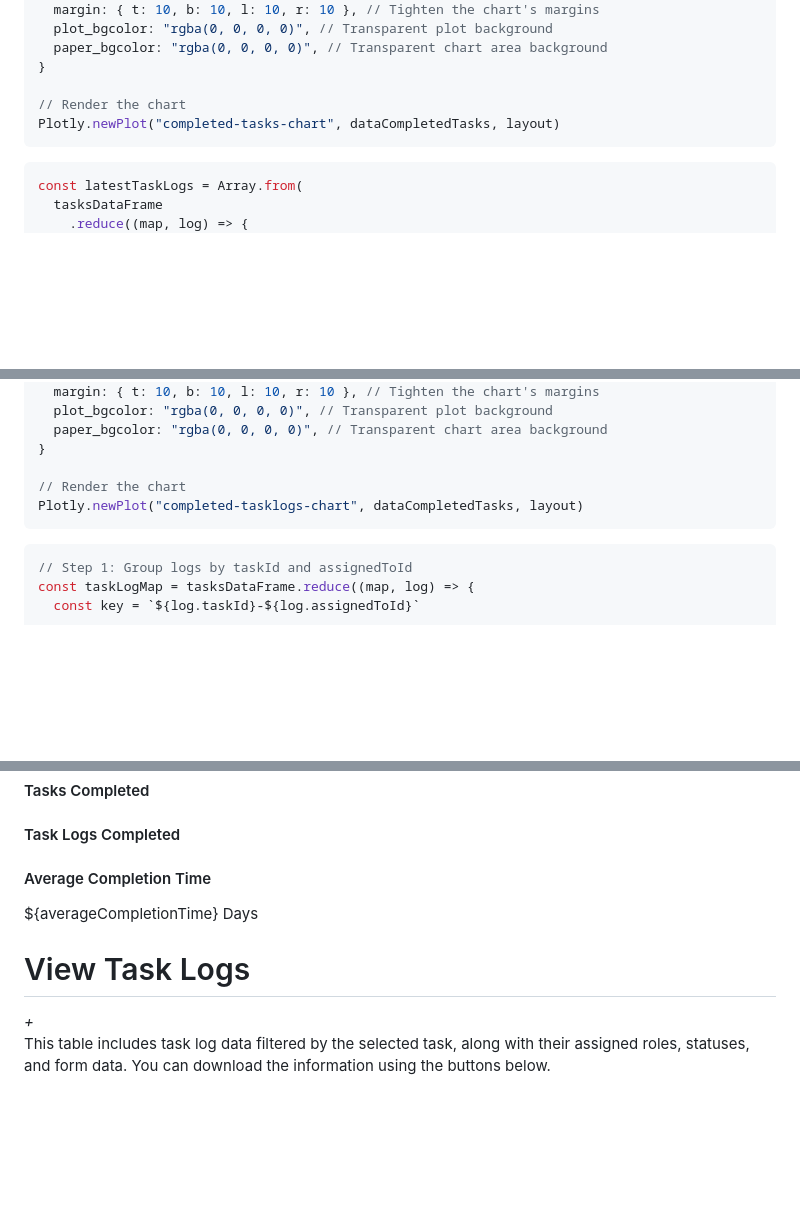
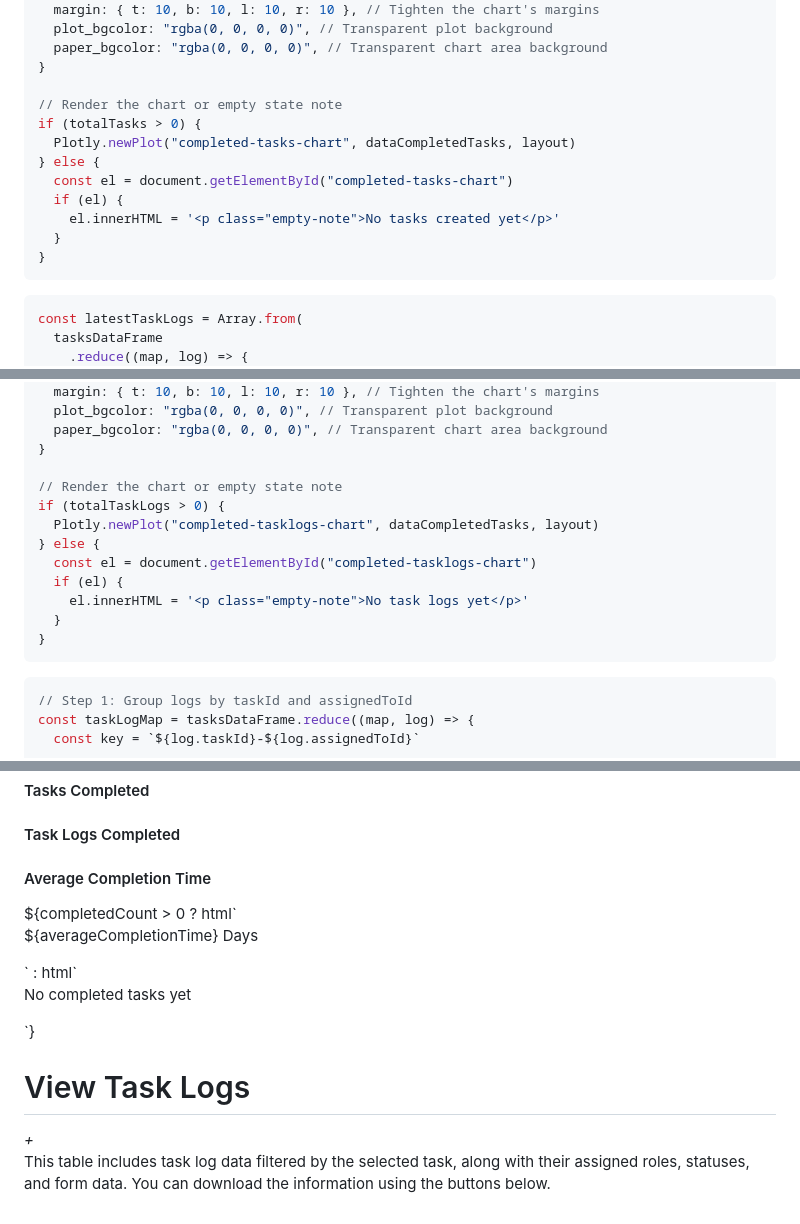
Before and after one commit to STAPLE-verse/project-summary-external, a Markdown page: src/tasks.md, 3 parts joined by grey strips. Drawn GitHub-style; blank space fills up the shorter version.

Commit message:
hide if no tasks

````diff
--- a/src/tasks.md
+++ b/src/tasks.md
@@ -279,8 +279,15 @@ const layout = {
   paper_bgcolor: "rgba(0, 0, 0, 0)", // Transparent chart area background
 }
 
-// Render the chart
-Plotly.newPlot("completed-tasks-chart", dataCompletedTasks, layout)
+// Render the chart or empty state note
+if (totalTasks > 0) {
+  Plotly.newPlot("completed-tasks-chart", dataCompletedTasks, layout)
+} else {
+  const el = document.getElementById("completed-tasks-chart")
+  if (el) {
+    el.innerHTML = '<p class="empty-note">No tasks created yet</p>'
+  }
+}
 ```
 
 ```js tasklog-statistics
@@ -345,8 +352,15 @@ const layout = {
   paper_bgcolor: "rgba(0, 0, 0, 0)", // Transparent chart area background
 }
 
-// Render the chart
-Plotly.newPlot("completed-tasklogs-chart", dataCompletedTasks, layout)
+// Render the chart or empty state note
+if (totalTaskLogs > 0) {
+  Plotly.newPlot("completed-tasklogs-chart", dataCompletedTasks, layout)
+} else {
+  const el = document.getElementById("completed-tasklogs-chart")
+  if (el) {
+    el.innerHTML = '<p class="empty-note">No task logs yet</p>'
+  }
+}
 ```
 
 ```js avg-time-complete
@@ -552,10 +566,12 @@ createTaskDropdownAndDataTable("task-dropdown-container", "task-datatable-contai
       <p id="completed-tasklogs-chart"></p>
     </div>
     <div class="stat-card">
-        <h4>Average Completion Time</h4>
-        <p id="stat-number-3">${averageCompletionTime} Days</p>
-        <i class="fas fa-clock" id="stat-number-3" aria-hidden="true"></i>
-      </div>
+      <h4>Average Completion Time</h4>
+      ${completedCount > 0
+        ? html`<p id="stat-number-3">${averageCompletionTime} Days</p>
+                <i class="fas fa-clock" aria-hidden="true"></i>`
+        : html`<p class="empty-note">No completed tasks yet</p>`}
+    </div>
   </div>
 </div>
 
@@ -571,3 +587,12 @@ createTaskDropdownAndDataTable("task-dropdown-container", "task-datatable-contai
     <div id="task-datatable-container" class="datatable-container"></div>
   </div>
 </div>
+
+<style>
+.empty-note {
+  font-size: 1rem !important;
+  opacity: 0.7;
+  margin-top: 0.25rem;
+  margin-bottom: 0.25rem;
+}
+</style>
````
